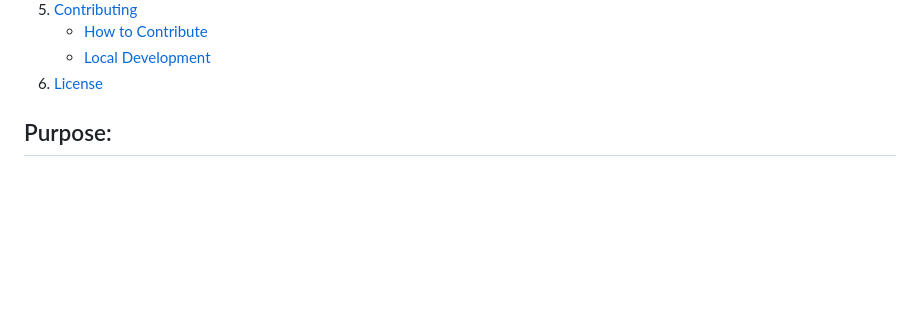
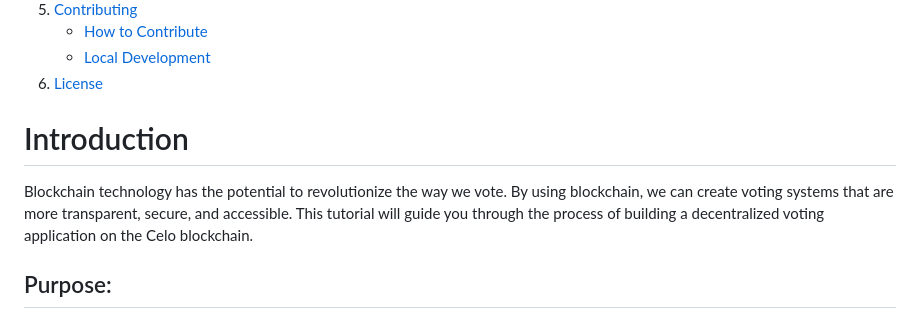
Before and after one commit to fitihamlak/Voting-system, a Markdown page: README.md, the part around the change. GitHub-like rendering; blank space fills up the shorter version.

```diff
--- a/README.md
+++ b/README.md
@@ -16,7 +16,9 @@
     - [How to Contribute](#how-to-contribute)
     - [Local Development](#local-development)
 6. [License](#license)
+# Introduction
 
+Blockchain technology has the potential to revolutionize the way we vote. By using blockchain, we can create voting systems that are more transparent, secure, and accessible. This tutorial will guide you through the process of building a decentralized voting application on the Celo blockchain.
 
 
 ## Purpose:
```
